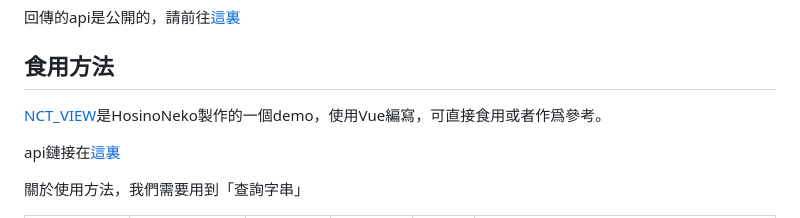
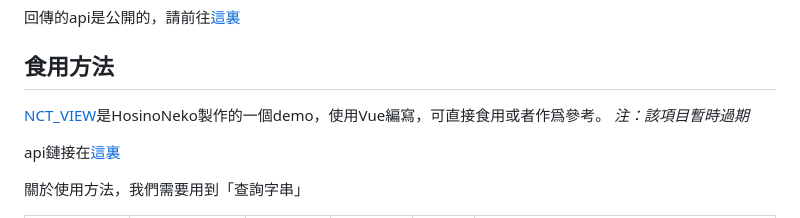
Before and after one commit to NO-CONVERSION-THERAPY/NCT_API, a Markdown page: README.md, the part around the change. Drawn GitHub-style.

```diff
--- a/README.md
+++ b/README.md
@@ -11,6 +11,7 @@
 ## 食用方法
 
 [NCT_VIEW](https://github.com/NO-CONVERSION-THERAPY/NCT_VIEW)是HosinoNeko製作的一個demo，使用Vue編寫，可直接食用或者作爲參考。
+*注：該項目暫時過期*
 
 api鏈接在[這裏](https://nct.hosinoeiji.workers.dev/api/map-data)
 
```
